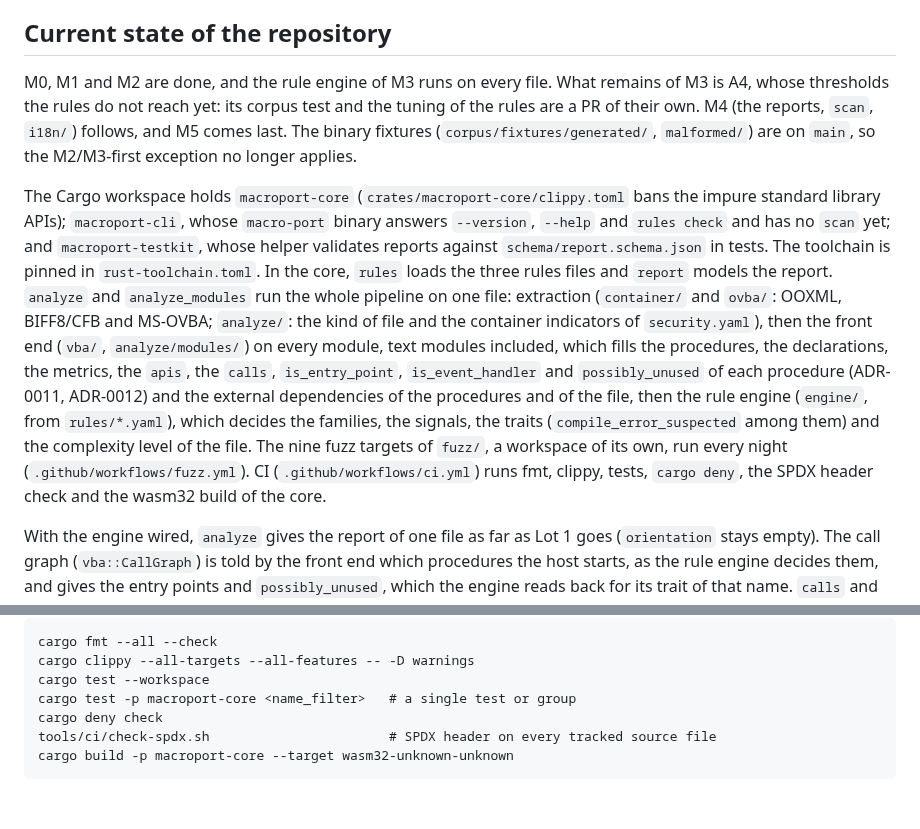
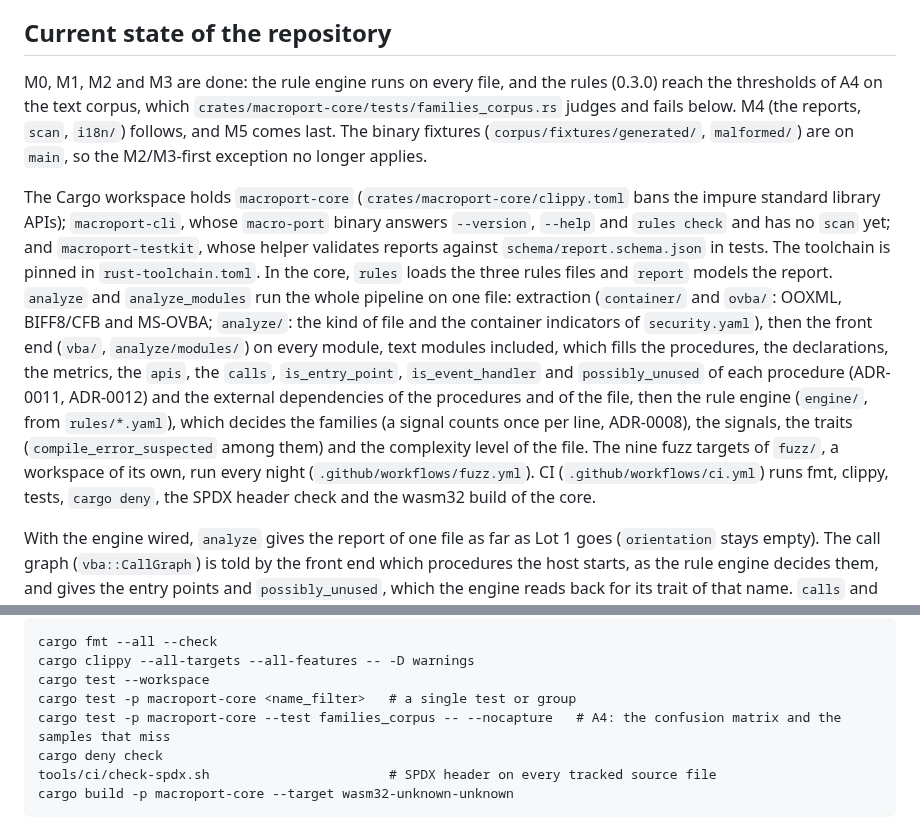
Before and after one commit to linagora/macro-port, a Markdown page: CLAUDE.md, 2 parts joined by grey strips. Drawn GitHub-style; blank space fills up the shorter version.

Commit message:
docs: Record that M3 is done and how to read A4
With this series the rules reach the thresholds of A4, so M3 is done and
M4 follows. The state section of CLAUDE.md says so, names the test that
judges A4, and tells that a family signal counts once per line
(ADR-0008). The commands gain the one that prints the confusion matrix,
which libtest keeps from the output of a test that passes.

Part of #45

```diff
--- a/CLAUDE.md
+++ b/CLAUDE.md
@@ -17,9 +17,9 @@ Never, in Lot 1: call an LLM, translate or convert VBA code, score compatibility
 
 ## Current state of the repository
 
-M0, M1 and M2 are done, and the rule engine of M3 runs on every file. What remains of M3 is A4, whose thresholds the rules do not reach yet: its corpus test and the tuning of the rules are a PR of their own. M4 (the reports, `scan`, `i18n/`) follows, and M5 comes last. The binary fixtures (`corpus/fixtures/generated/`, `malformed/`) are on `main`, so the M2/M3-first exception no longer applies.
+M0, M1, M2 and M3 are done: the rule engine runs on every file, and the rules (0.3.0) reach the thresholds of A4 on the text corpus, which `crates/macroport-core/tests/families_corpus.rs` judges and fails below. M4 (the reports, `scan`, `i18n/`) follows, and M5 comes last. The binary fixtures (`corpus/fixtures/generated/`, `malformed/`) are on `main`, so the M2/M3-first exception no longer applies.
 
-The Cargo workspace holds `macroport-core` (`crates/macroport-core/clippy.toml` bans the impure standard library APIs); `macroport-cli`, whose `macro-port` binary answers `--version`, `--help` and `rules check` and has no `scan` yet; and `macroport-testkit`, whose helper validates reports against `schema/report.schema.json` in tests. The toolchain is pinned in `rust-toolchain.toml`. In the core, `rules` loads the three rules files and `report` models the report. `analyze` and `analyze_modules` run the whole pipeline on one file: extraction (`container/` and `ovba/`: OOXML, BIFF8/CFB and MS-OVBA; `analyze/`: the kind of file and the container indicators of `security.yaml`), then the front end (`vba/`, `analyze/modules/`) on every module, text modules included, which fills the procedures, the declarations, the metrics, the `apis`, the `calls`, `is_entry_point`, `is_event_handler` and `possibly_unused` of each procedure (ADR-0011, ADR-0012) and the external dependencies of the procedures and of the file, then the rule engine (`engine/`, from `rules/*.yaml`), which decides the families, the signals, the traits (`compile_error_suspected` among them) and the complexity level of the file. The nine fuzz targets of `fuzz/`, a workspace of its own, run every night (`.github/workflows/fuzz.yml`). CI (`.github/workflows/ci.yml`) runs fmt, clippy, tests, `cargo deny`, the SPDX header check and the wasm32 build of the core.
+The Cargo workspace holds `macroport-core` (`crates/macroport-core/clippy.toml` bans the impure standard library APIs); `macroport-cli`, whose `macro-port` binary answers `--version`, `--help` and `rules check` and has no `scan` yet; and `macroport-testkit`, whose helper validates reports against `schema/report.schema.json` in tests. The toolchain is pinned in `rust-toolchain.toml`. In the core, `rules` loads the three rules files and `report` models the report. `analyze` and `analyze_modules` run the whole pipeline on one file: extraction (`container/` and `ovba/`: OOXML, BIFF8/CFB and MS-OVBA; `analyze/`: the kind of file and the container indicators of `security.yaml`), then the front end (`vba/`, `analyze/modules/`) on every module, text modules included, which fills the procedures, the declarations, the metrics, the `apis`, the `calls`, `is_entry_point`, `is_event_handler` and `possibly_unused` of each procedure (ADR-0011, ADR-0012) and the external dependencies of the procedures and of the file, then the rule engine (`engine/`, from `rules/*.yaml`), which decides the families (a signal counts once per line, ADR-0008), the signals, the traits (`compile_error_suspected` among them) and the complexity level of the file. The nine fuzz targets of `fuzz/`, a workspace of its own, run every night (`.github/workflows/fuzz.yml`). CI (`.github/workflows/ci.yml`) runs fmt, clippy, tests, `cargo deny`, the SPDX header check and the wasm32 build of the core.
 
 With the engine wired, `analyze` gives the report of one file as far as Lot 1 goes (`orientation` stays empty). The call graph (`vba::CallGraph`) is told by the front end which procedures the host starts, as the rule engine decides them, and gives the entry points and `possibly_unused`, which the engine reads back for its trait of that name. `calls` and `possibly_unused` are left out when a module was not read or the graph passed a bound (`vba.calls.left_out` tells of a bound). `is_entry_point` and `is_event_handler` are left out for a procedure of a form (or of a sheet) that may handle the event of a control, since nothing reads the controls, and so is `possibly_unused` unless something calls the procedure (ADR-0012). Still missing: the fleet report that gathers the files (`summary`), the reports, `scan` and `i18n/` (M4), `macroport-wasm` and `web/` (M5). Until M4, CLI messages are English only; Fluent (`en`, `fr`) arrives with the rest of the CLI strings. Update this section in the PR that changes it.
 
@@ -81,6 +81,7 @@ cargo fmt --all --check
 cargo clippy --all-targets --all-features -- -D warnings
 cargo test --workspace
 cargo test -p macroport-core <name_filter>   # a single test or group
+cargo test -p macroport-core --test families_corpus -- --nocapture   # A4: the confusion matrix and the samples that miss
 cargo deny check
 tools/ci/check-spdx.sh                       # SPDX header on every tracked source file
 cargo build -p macroport-core --target wasm32-unknown-unknown
```
